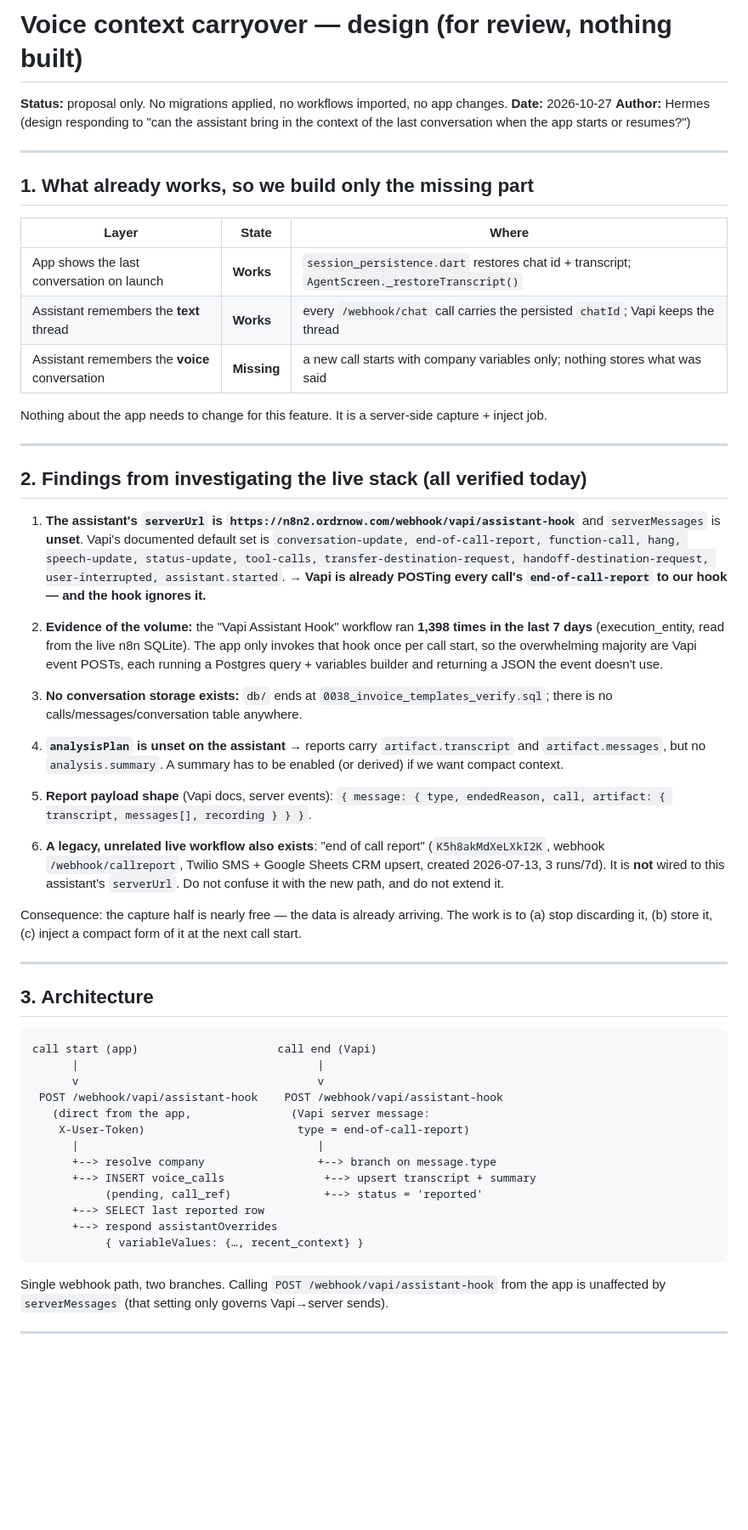
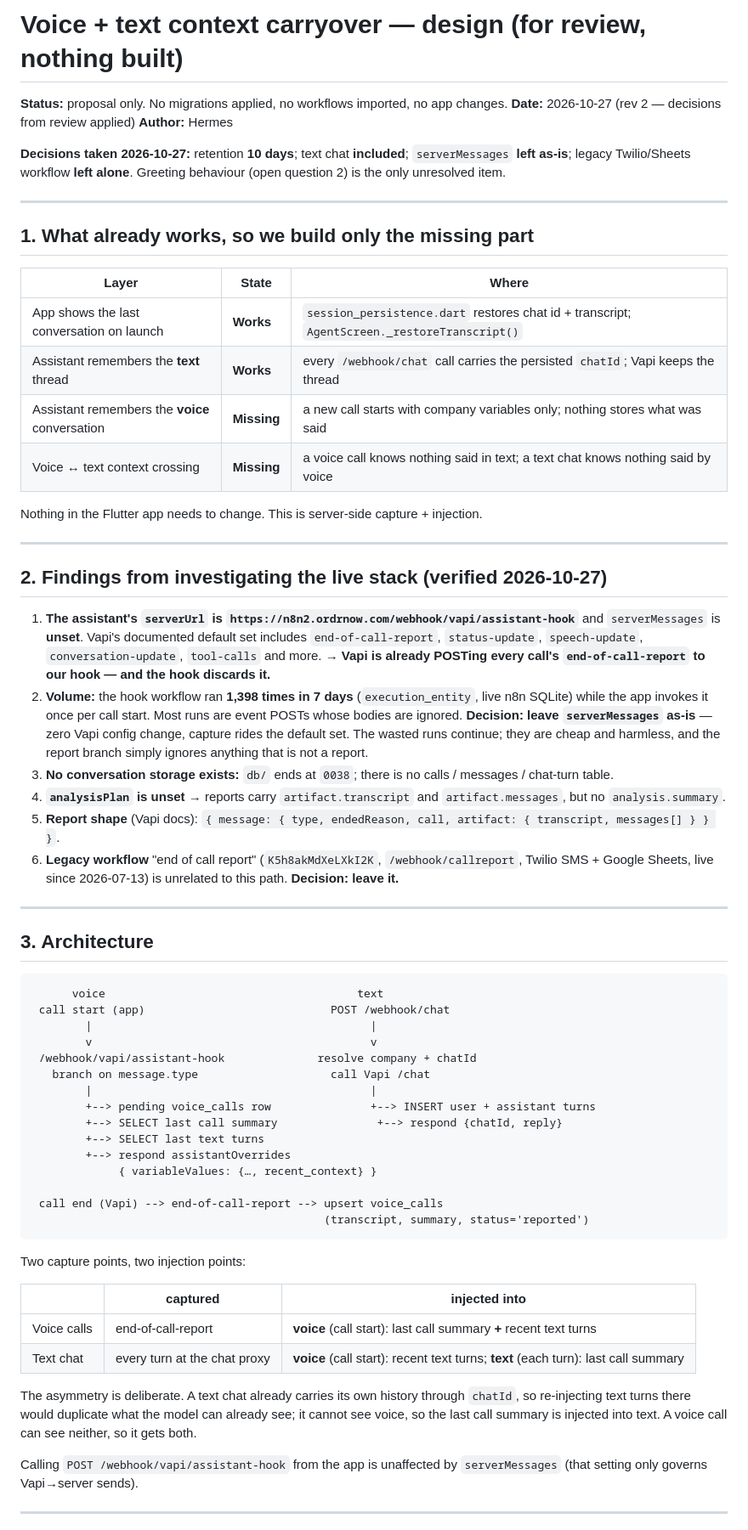
Before and after one commit to cocomong/personal-agent, a Markdown page: doc/VOICE_CONTEXT_DESIGN.md, the part around one of its changes. Shown at 85% size. GitHub-like rendering; blank space fills up the shorter version.

````diff
--- a/doc/VOICE_CONTEXT_DESIGN.md
+++ b/doc/VOICE_CONTEXT_DESIGN.md
@@ -1,8 +1,12 @@
-# Voice context carryover — design (for review, nothing built)
+# Voice + text context carryover — design (for review, nothing built)
 
 **Status:** proposal only. No migrations applied, no workflows imported, no app changes.
-**Date:** 2026-10-27
-**Author:** Hermes (design responding to "can the assistant bring in the context of the last conversation when the app starts or resumes?")
+**Date:** 2026-10-27 (rev 2 — decisions from review applied)
+**Author:** Hermes
+
+**Decisions taken 2026-10-27:** retention **10 days**; text chat **included**; `serverMessages`
+**left as-is**; legacy Twilio/Sheets workflow **left alone**. Greeting behaviour (open question 2)
+is the only unresolved item.
 
 ---
 
@@ -13,50 +17,55 @@
 | App shows the last conversation on launch | **Works** | `session_persistence.dart` restores chat id + transcript; `AgentScreen._restoreTranscript()` |
 | Assistant remembers the **text** thread | **Works** | every `/webhook/chat` call carries the persisted `chatId`; Vapi keeps the thread |
 | Assistant remembers the **voice** conversation | **Missing** | a new call starts with company variables only; nothing stores what was said |
+| Voice ↔ text context crossing | **Missing** | a voice call knows nothing said in text; a text chat knows nothing said by voice |
 
-Nothing about the app needs to change for this feature. It is a server-side capture + inject job.
+Nothing in the Flutter app needs to change. This is server-side capture + injection.
 
 ---
 
-## 2. Findings from investigating the live stack (all verified today)
+## 2. Findings from investigating the live stack (verified 2026-10-27)
 
-1. **The assistant's `serverUrl` is `https://n8n2.ordrnow.com/webhook/vapi/assistant-hook`** and `serverMessages` is **unset**.
-   Vapi's documented default set is `conversation-update, end-of-call-report, function-call, hang, speech-update, status-update, tool-calls, transfer-destination-request, handoff-destination-request, user-interrupted, assistant.started`.
-   → **Vapi is already POSTing every call's `end-of-call-report` to our hook — and the hook ignores it.**
-
-2. **Evidence of the volume:** the "Vapi Assistant Hook" workflow ran **1,398 times in the last 7 days** (execution_entity, read from the live n8n SQLite). The app only invokes that hook once per call start, so the overwhelming majority are Vapi event POSTs, each running a Postgres query + variables builder and returning a JSON the event doesn't use.
-
-3. **No conversation storage exists:** `db/` ends at `0038_invoice_templates_verify.sql`; there is no calls/messages/conversation table anywhere.
-
-4. **`analysisPlan` is unset on the assistant** → reports carry `artifact.transcript` and `artifact.messages`, but no `analysis.summary`. A summary has to be enabled (or derived) if we want compact context.
-
-5. **Report payload shape** (Vapi docs, server events): `{ message: { type, endedReason, call, artifact: { transcript, messages[], recording } } }`.
-
-6. **A legacy, unrelated live workflow also exists**: "end of call report" (`K5h8akMdXeLXkI2K`, webhook `/webhook/callreport`, Twilio SMS + Google Sheets CRM upsert, created 2026-07-13, 3 runs/7d). It is **not** wired to this assistant's `serverUrl`. Do not confuse it with the new path, and do not extend it.
-
-Consequence: the capture half is nearly free — the data is already arriving. The work is to (a) stop discarding it, (b) store it, (c) inject a compact form of it at the next call start.
+1. **The assistant's `serverUrl` is `https://n8n2.ordrnow.com/webhook/vapi/assistant-hook`** and `serverMessages` is **unset**. Vapi's documented default set includes `end-of-call-report`, `status-update`, `speech-update`, `conversation-update`, `tool-calls` and more.
+   → **Vapi is already POSTing every call's `end-of-call-report` to our hook — and the hook discards it.**
+2. **Volume:** the hook workflow ran **1,398 times in 7 days** (`execution_entity`, live n8n SQLite) while the app invokes it once per call start. Most runs are event POSTs whose bodies are ignored.
+   **Decision: leave `serverMessages` as-is** — zero Vapi config change, capture rides the default set. The wasted runs continue; they are cheap and harmless, and the report branch simply ignores anything that is not a report.
+3. **No conversation storage exists:** `db/` ends at `0038`; there is no calls / messages / chat-turn table.
+4. **`analysisPlan` is unset** → reports carry `artifact.transcript` and `artifact.messages`, but no `analysis.summary`.
+5. **Report shape** (Vapi docs): `{ message: { type, endedReason, call, artifact: { transcript, messages[] } } }`.
+6. **Legacy workflow** "end of call report" (`K5h8akMdXeLXkI2K`, `/webhook/callreport`, Twilio SMS + Google Sheets, live since 2026-07-13) is unrelated to this path. **Decision: leave it.**
 
 ---
 
 ## 3. Architecture
 
 ```
-call start (app)                     call end (Vapi)
-      |                                    |
-      v                                    v
- POST /webhook/vapi/assistant-hook    POST /webhook/vapi/assistant-hook
-   (direct from the app,               (Vapi server message:
-    X-User-Token)                       type = end-of-call-report)
-      |                                    |
-      +--> resolve company                 +--> branch on message.type
-      +--> INSERT voice_calls               +--> upsert transcript + summary
-           (pending, call_ref)              +--> status = 'reported'
-      +--> SELECT last reported row
-      +--> respond assistantOverrides
-           { variableValues: {…, recent_context} }
+      voice                                      text
+ call start (app)                            POST /webhook/chat
+        |                                          |
+        v                                          v
+ /webhook/vapi/assistant-hook              resolve company + chatId
+   branch on message.type                    call Vapi /chat
+        |                                          |
+        +--> pending voice_calls row               +--> INSERT user + assistant turns
+        +--> SELECT last call summary               +--> respond {chatId, reply}
+        +--> SELECT last text turns
+        +--> respond assistantOverrides
+             { variableValues: {…, recent_context} }
+
+ call end (Vapi) --> end-of-call-report --> upsert voice_calls
+                                            (transcript, summary, status='reported')
 ```
 
-Single webhook path, two branches. Calling `POST /webhook/vapi/assistant-hook` from the app is unaffected by `serverMessages` (that setting only governs Vapi→server sends).
+Two capture points, two injection points:
+
+| | captured | injected into |
+|---|---|---|
+| Voice calls | end-of-call-report | **voice** (call start): last call summary **+** recent text turns |
+| Text chat | every turn at the chat proxy | **voice** (call start): recent text turns; **text** (each turn): last call summary |
+
+The asymmetry is deliberate. A text chat already carries its own history through `chatId`, so re-injecting text turns there would duplicate what the model can already see; it cannot see voice, so the last call summary is injected into text. A voice call can see neither, so it gets both.
+
+Calling `POST /webhook/vapi/assistant-hook` from the app is unaffected by `serverMessages` (that setting only governs Vapi→server sends).
 
 ---
 
````
Also changed, not shown: other parts of doc/VOICE_CONTEXT_DESIGN.md (+95 -98 lines).
